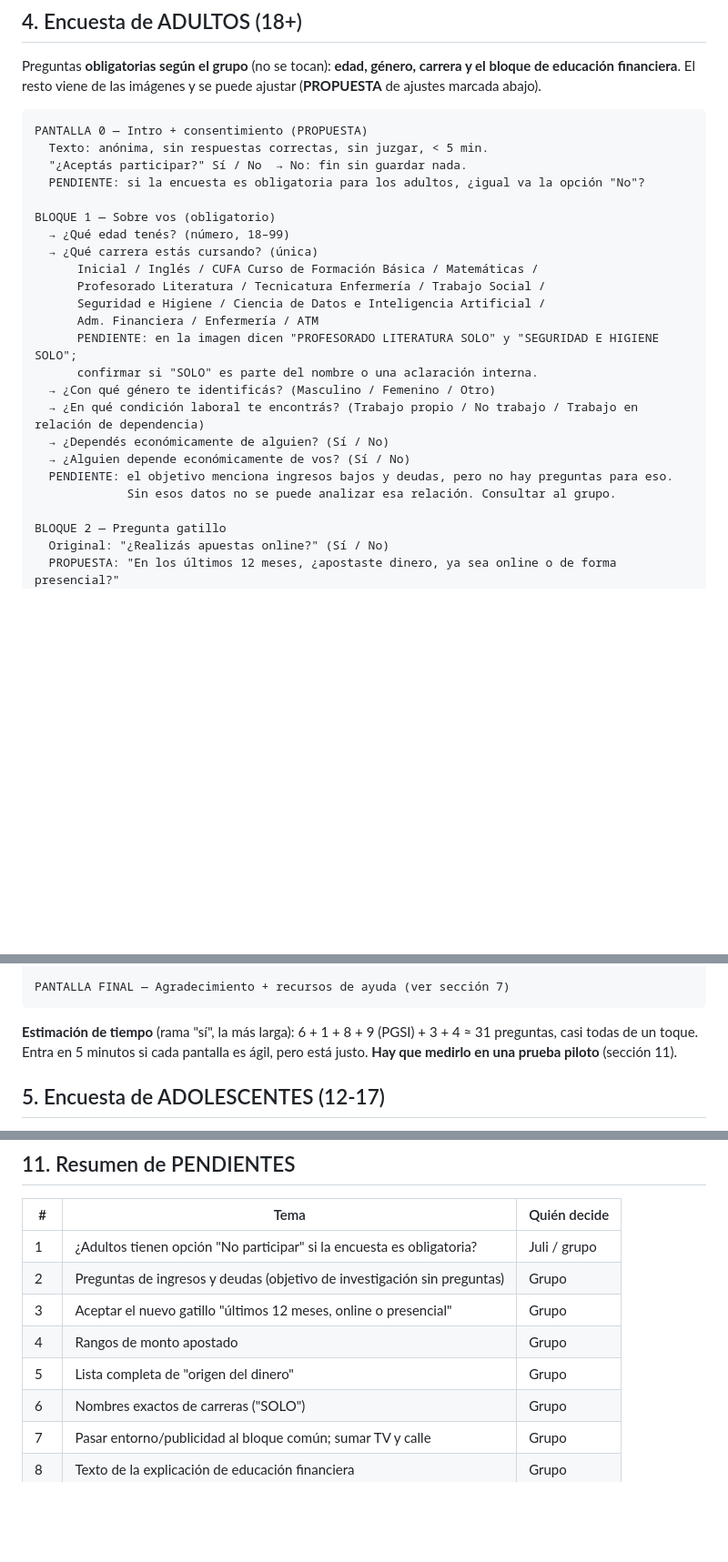
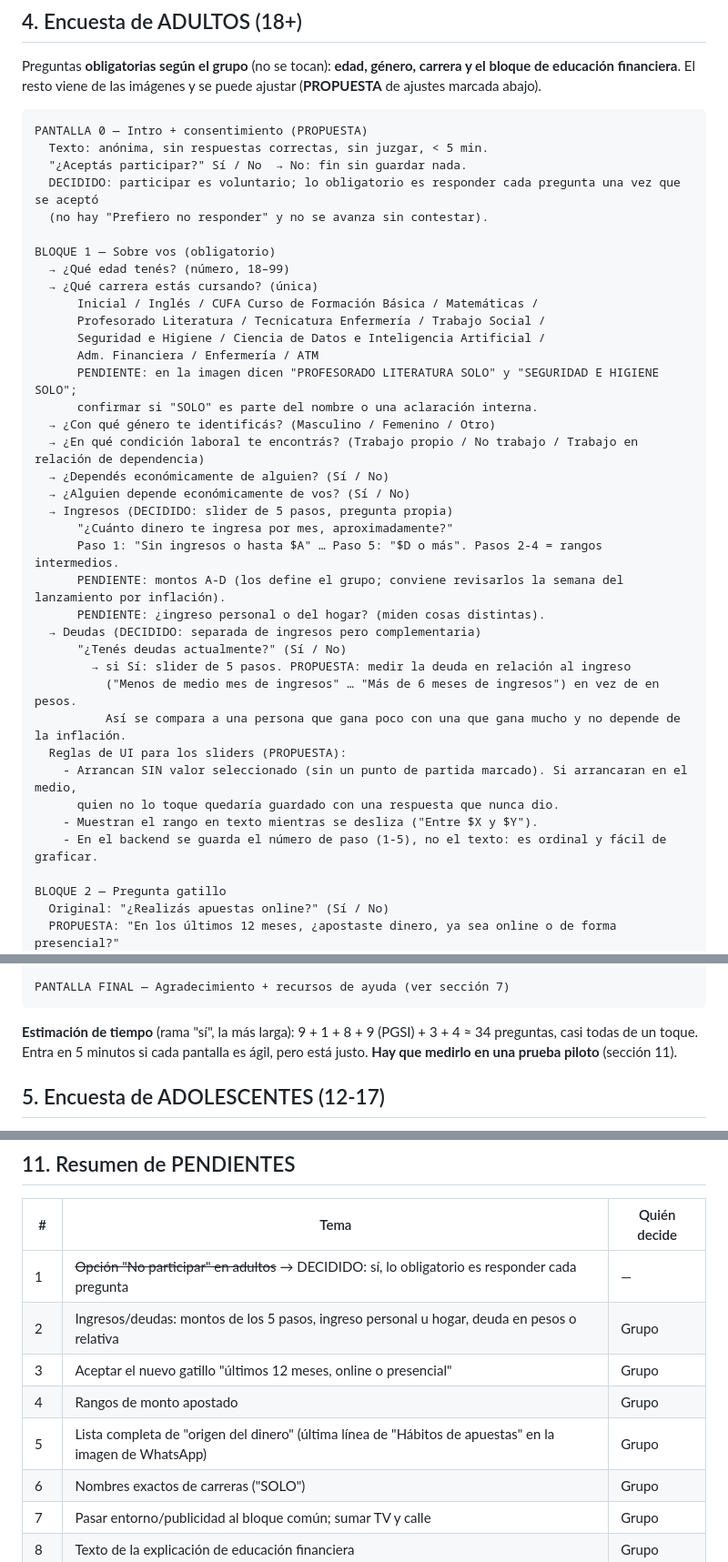
Before and after one commit to elmarsha11/Encuesta-Ludopatia, a Markdown page: PLAN-encuesta-ludopatia.md, 3 parts joined by grey strips. Shown at 91% size. GitHub-like rendering; blank space fills up the shorter version.

Commit message:
Plan: respuestas obligatorias en adultos, preguntas de ingresos y deudas
Co-Authored-By: Claude Opus 5.5 <noreply@anthropic.com>
Claude-Session: https://claude.ai/code/session_01KiiqWX333jUVUWTDiEHeRm

````diff
--- a/PLAN-encuesta-ludopatia.md
+++ b/PLAN-encuesta-ludopatia.md
@@ -68,7 +68,8 @@ Preguntas **obligatorias según el grupo** (no se tocan): **edad, género, carre
 PANTALLA 0 — Intro + consentimiento (PROPUESTA)
   Texto: anónima, sin respuestas correctas, sin juzgar, < 5 min.
   "¿Aceptás participar?" Sí / No  → No: fin sin guardar nada.
-  PENDIENTE: si la encuesta es obligatoria para los adultos, ¿igual va la opción "No"?
+  DECIDIDO: participar es voluntario; lo obligatorio es responder cada pregunta una vez que se aceptó
+  (no hay "Prefiero no responder" y no se avanza sin contestar).
 
 BLOQUE 1 — Sobre vos (obligatorio)
   → ¿Qué edad tenés? (número, 18–99)
@@ -83,8 +84,21 @@ BLOQUE 1 — Sobre vos (obligatorio)
   → ¿En qué condición laboral te encontrás? (Trabajo propio / No trabajo / Trabajo en relación de dependencia)
   → ¿Dependés económicamente de alguien? (Sí / No)
   → ¿Alguien depende económicamente de vos? (Sí / No)
-  PENDIENTE: el objetivo menciona ingresos bajos y deudas, pero no hay preguntas para eso.
-             Sin esos datos no se puede analizar esa relación. Consultar al grupo.
+  → Ingresos (DECIDIDO: slider de 5 pasos, pregunta propia)
+      "¿Cuánto dinero te ingresa por mes, aproximadamente?"
+      Paso 1: "Sin ingresos o hasta $A" … Paso 5: "$D o más". Pasos 2-4 = rangos intermedios.
+      PENDIENTE: montos A-D (los define el grupo; conviene revisarlos la semana del lanzamiento por inflación).
+      PENDIENTE: ¿ingreso personal o del hogar? (miden cosas distintas).
+  → Deudas (DECIDIDO: separada de ingresos pero complementaria)
+      "¿Tenés deudas actualmente?" (Sí / No)
+        → si Sí: slider de 5 pasos. PROPUESTA: medir la deuda en relación al ingreso
+          ("Menos de medio mes de ingresos" … "Más de 6 meses de ingresos") en vez de en pesos.
+          Así se compara a una persona que gana poco con una que gana mucho y no depende de la inflación.
+  Reglas de UI para los sliders (PROPUESTA):
+    - Arrancan SIN valor seleccionado (sin un punto de partida marcado). Si arrancaran en el medio,
+      quien no lo toque quedaría guardado con una respuesta que nunca dio.
+    - Muestran el rango en texto mientras se desliza ("Entre $X y $Y").
+    - En el backend se guarda el número de paso (1-5), no el texto: es ordinal y fácil de graficar.
 
 BLOQUE 2 — Pregunta gatillo
   Original: "¿Realizás apuestas online?" (Sí / No)
@@ -134,7 +148,7 @@ BLOQUE 4 — Educación financiera (obligatorio, exclusivo de adultos)
 PANTALLA FINAL — Agradecimiento + recursos de ayuda (ver sección 7)
 ```
 
-**Estimación de tiempo** (rama "sí", la más larga): 6 + 1 + 8 + 9 (PGSI) + 3 + 4 ≈ 31 preguntas, casi todas de un toque. Entra en 5 minutos si cada pantalla es ágil, pero está justo. **Hay que medirlo en una prueba piloto** (sección 11).
+**Estimación de tiempo** (rama "sí", la más larga): 9 + 1 + 8 + 9 (PGSI) + 3 + 4 ≈ 34 preguntas, casi todas de un toque. Entra en 5 minutos si cada pantalla es ágil, pero está justo. **Hay que medirlo en una prueba piloto** (sección 11).
 
 ## 5. Encuesta de ADOLESCENTES (12-17)
 
@@ -294,11 +308,11 @@ Encuesta-Ludopatia/
 
 | # | Tema | Quién decide |
 |---|------|--------------|
-| 1 | ¿Adultos tienen opción "No participar" si la encuesta es obligatoria? | Juli / grupo |
-| 2 | Preguntas de ingresos y deudas (objetivo de investigación sin preguntas) | Grupo |
+| 1 | ~~Opción "No participar" en adultos~~ → DECIDIDO: sí, lo obligatorio es responder cada pregunta | — |
+| 2 | Ingresos/deudas: montos de los 5 pasos, ingreso personal u hogar, deuda en pesos o relativa | Grupo |
 | 3 | Aceptar el nuevo gatillo "últimos 12 meses, online o presencial" | Grupo |
 | 4 | Rangos de monto apostado | Grupo |
-| 5 | Lista completa de "origen del dinero" | Grupo |
+| 5 | Lista completa de "origen del dinero" (última línea de "Hábitos de apuestas" en la imagen de WhatsApp) | Grupo |
 | 6 | Nombres exactos de carreras ("SOLO") | Grupo |
 | 7 | Pasar entorno/publicidad al bloque común; sumar TV y calle | Grupo |
 | 8 | Texto de la explicación de educación financiera | Grupo |
````
